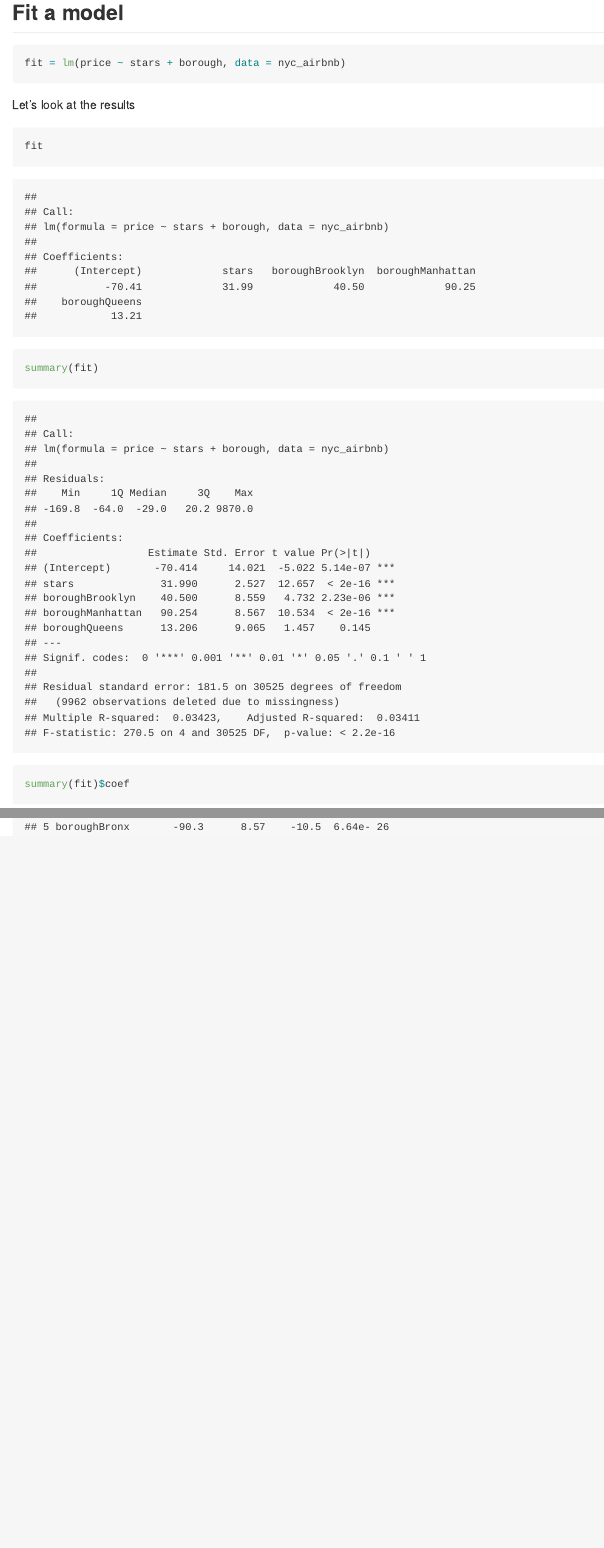
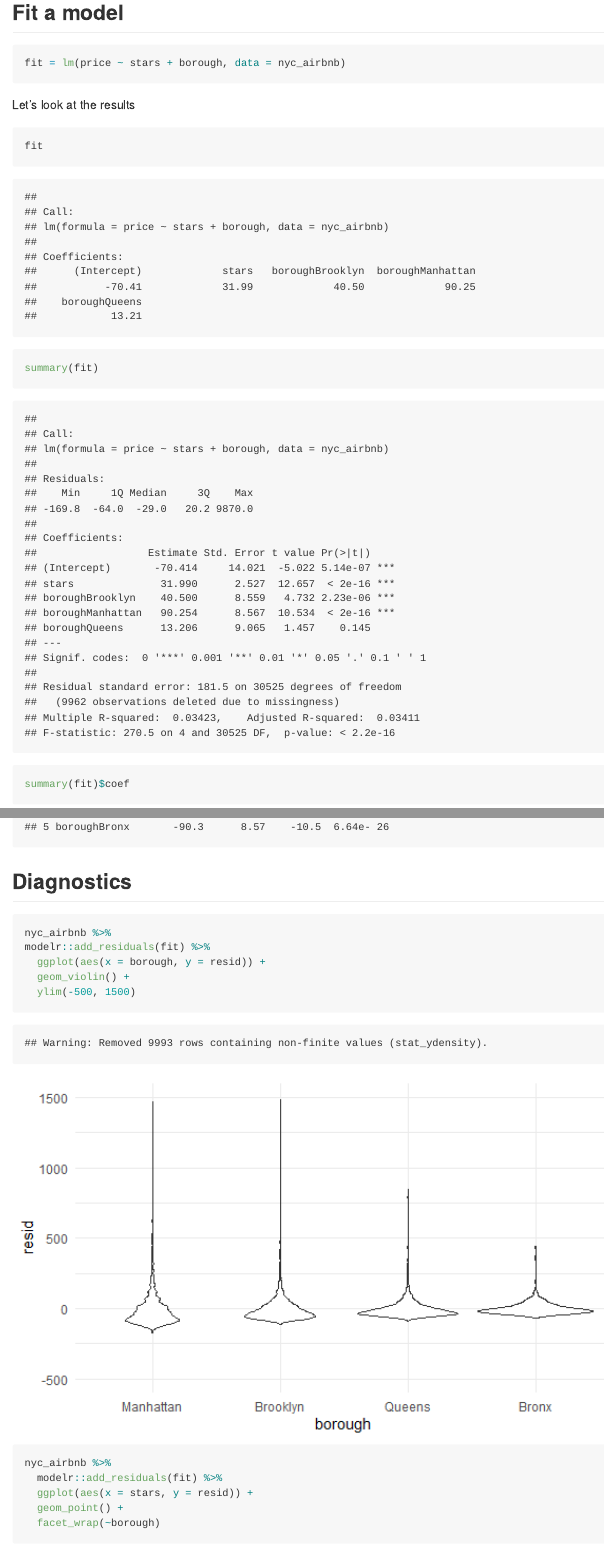
Before and after one commit to jf3200/linear_models, an R Markdown document (linear_models.Rmd): the page in a window 1100 px wide, from 1230 px down, and a second part further down, joined at a grey line. The pictures show the output file linear_models.md that the author committed with the source, drawn offline in the style of GitHub.

Commit message:
diagnostic and hypothesis tests

````diff
--- a/linear_models.Rmd
+++ b/linear_models.Rmd
@@ -96,3 +96,19 @@ fit = lm(price ~ stars + borough, data = nyc_airbnb)
 fit %>%
   broom::tidy()
 ```
+
+## Diagnostics
+
+```{r}
+nyc_airbnb %>%
+modelr::add_residuals(fit) %>%
+  ggplot(aes(x = borough, y = resid)) +
+  geom_violin() +
+  ylim(-500, 1500)
+
+
+nyc_airbnb %>%
+  modelr::add_residuals(fit) %>%
+  ggplot(aes(x = stars, y = resid)) +
+  geom_point() +
+  facet_wrap(~borough)
````
Also changed, not shown: linear_models.md, linear_models_files/figure-gfm/unnamed-chunk-7-1.png (added), linear_models_files/figure-gfm/unnamed-chunk-7-2.png (added), linear_models.Rmd (18 more changed lines).
